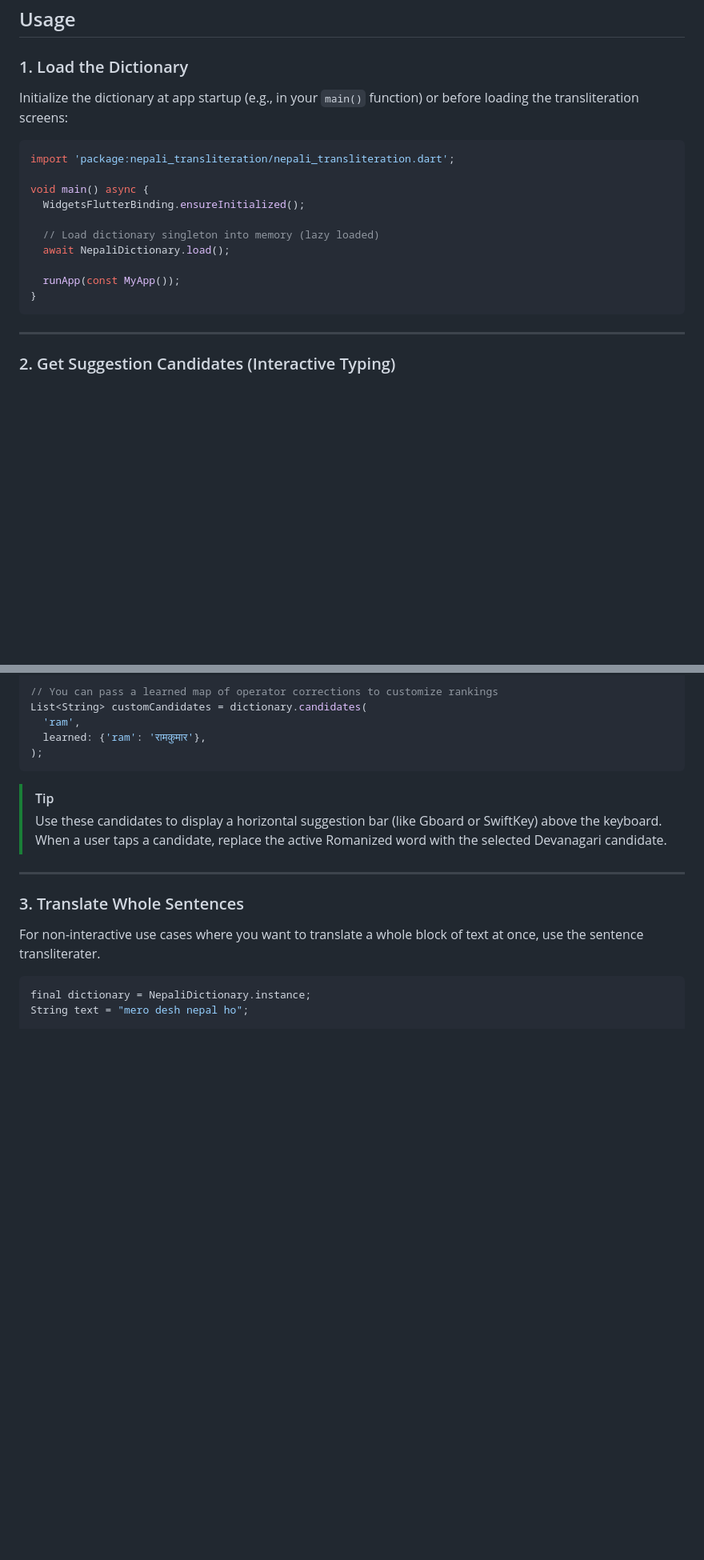
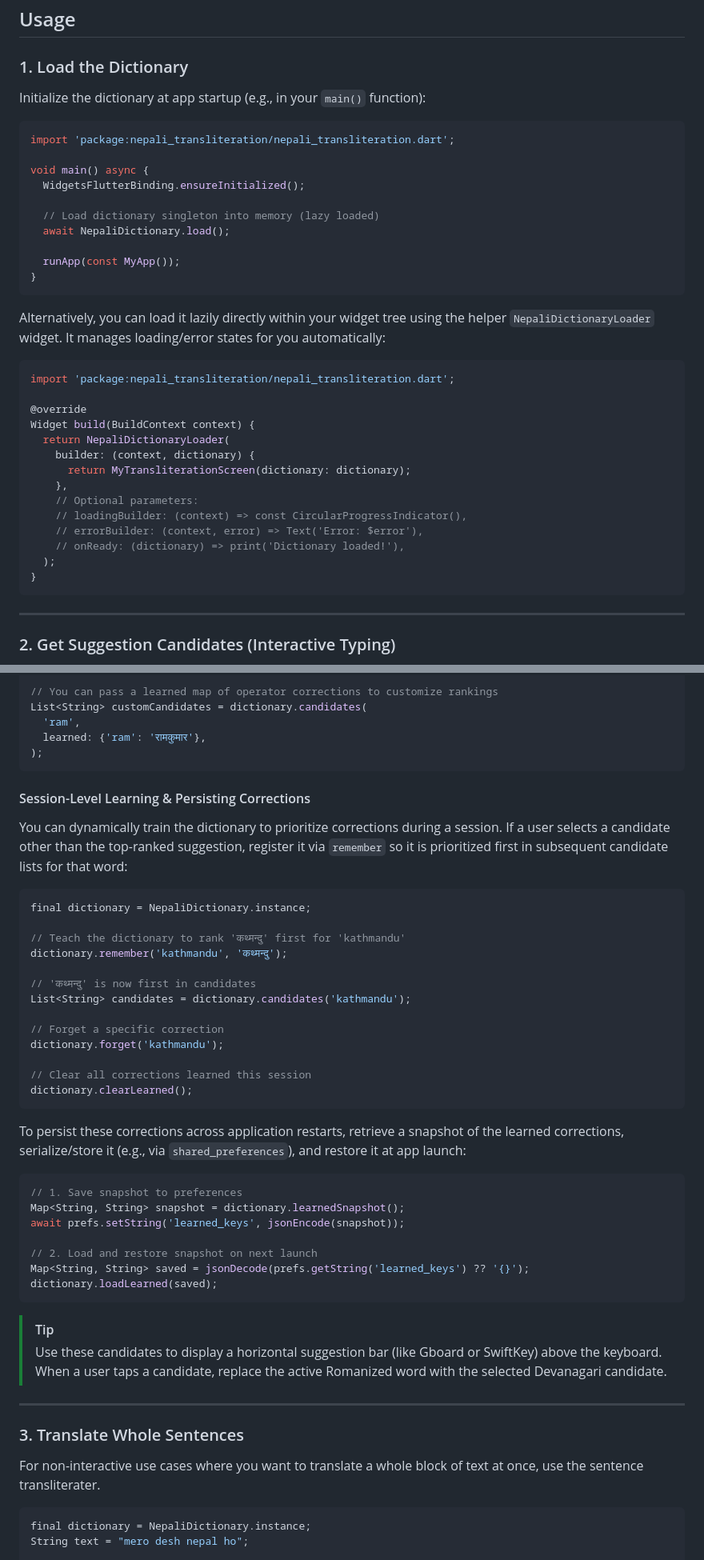
Before and after one commit to pratt778/nepali_transliteration, a Markdown page: README.md, 2 parts joined by grey strips. Shown at 80% size. GitHub-like rendering; blank space fills up the shorter version.

Commit message:
chore: updated readme.md file

````diff
--- a/README.md
+++ b/README.md
@@ -74,7 +74,7 @@ flutter:
 
 ### 1. Load the Dictionary
 
-Initialize the dictionary at app startup (e.g., in your `main()` function) or before loading the transliteration screens:
+Initialize the dictionary at app startup (e.g., in your `main()` function):
 
 ```dart
 import 'package:nepali_transliteration/nepali_transliteration.dart';
@@ -88,6 +88,26 @@ void main() async {
   runApp(const MyApp());
 }
 ```
+
+Alternatively, you can load it lazily directly within your widget tree using the helper `NepaliDictionaryLoader` widget. It manages loading/error states for you automatically:
+
+```dart
+import 'package:nepali_transliteration/nepali_transliteration.dart';
+
+@override
+Widget build(BuildContext context) {
+  return NepaliDictionaryLoader(
+    builder: (context, dictionary) {
+      return MyTransliterationScreen(dictionary: dictionary);
+    },
+    // Optional parameters:
+    // loadingBuilder: (context) => const CircularProgressIndicator(),
+    // errorBuilder: (context, error) => Text('Error: $error'),
+    // onReady: (dictionary) => print('Dictionary loaded!'),
+  );
+}
+```
+
 
 ---
 
@@ -107,6 +127,39 @@ List<String> customCandidates = dictionary.candidates(
   learned: {'ram': 'रामकुमार'},
 );
 ```
+
+#### Session-Level Learning & Persisting Corrections
+
+You can dynamically train the dictionary to prioritize corrections during a session. If a user selects a candidate other than the top-ranked suggestion, register it via `remember` so it is prioritized first in subsequent candidate lists for that word:
+
+```dart
+final dictionary = NepaliDictionary.instance;
+
+// Teach the dictionary to rank 'कथ्मन्दु' first for 'kathmandu'
+dictionary.remember('kathmandu', 'कथ्मन्दु');
+
+// 'कथ्मन्दु' is now first in candidates
+List<String> candidates = dictionary.candidates('kathmandu');
+
+// Forget a specific correction
+dictionary.forget('kathmandu');
+
+// Clear all corrections learned this session
+dictionary.clearLearned();
+```
+
+To persist these corrections across application restarts, retrieve a snapshot of the learned corrections, serialize/store it (e.g., via `shared_preferences`), and restore it at app launch:
+
+```dart
+// 1. Save snapshot to preferences
+Map<String, String> snapshot = dictionary.learnedSnapshot();
+await prefs.setString('learned_keys', jsonEncode(snapshot));
+
+// 2. Load and restore snapshot on next launch
+Map<String, String> saved = jsonDecode(prefs.getString('learned_keys') ?? '{}');
+dictionary.loadLearned(saved);
+```
+
 
 > [!TIP]
 > Use these candidates to display a horizontal suggestion bar (like Gboard or SwiftKey) above the keyboard. When a user taps a candidate, replace the active Romanized word with the selected Devanagari candidate.
````
